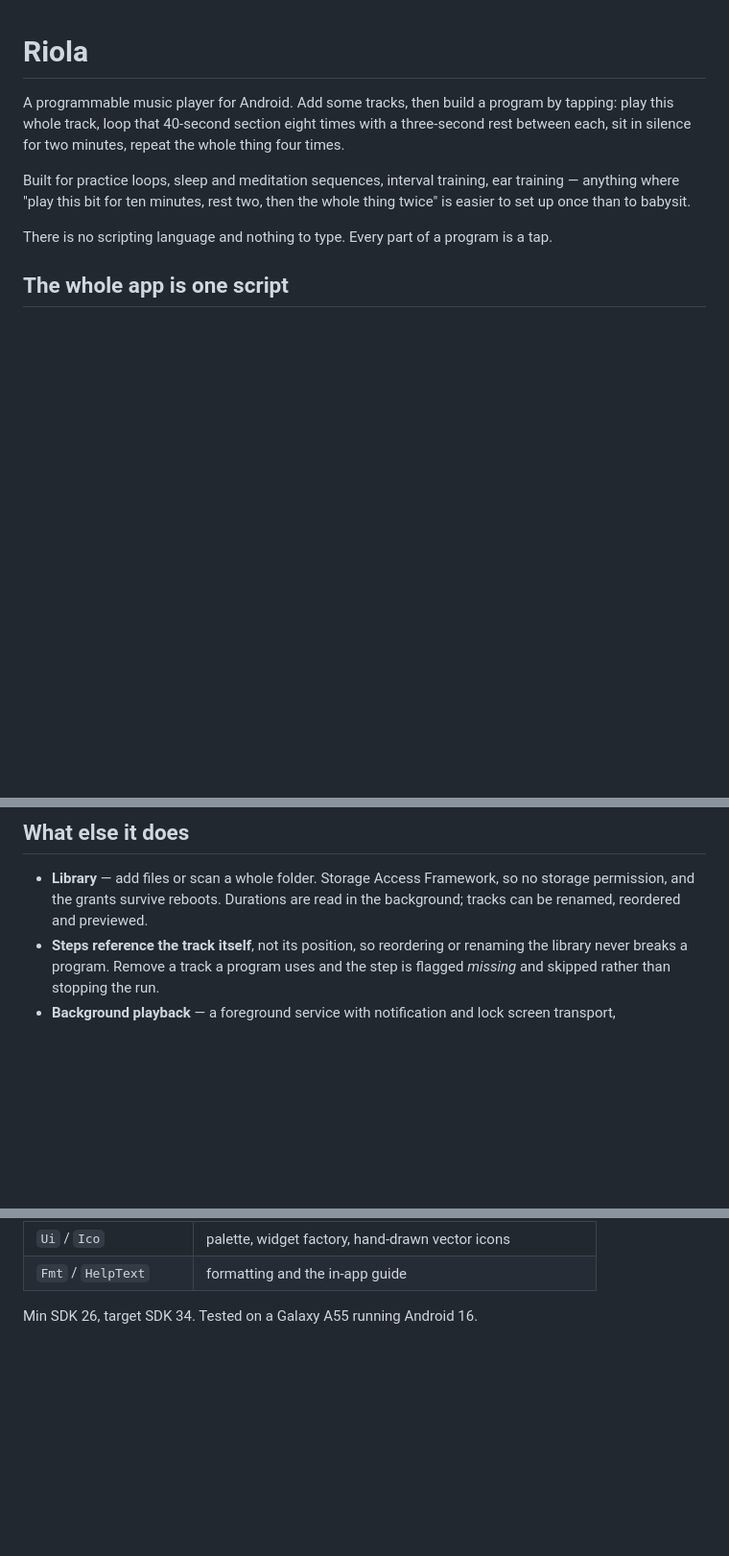
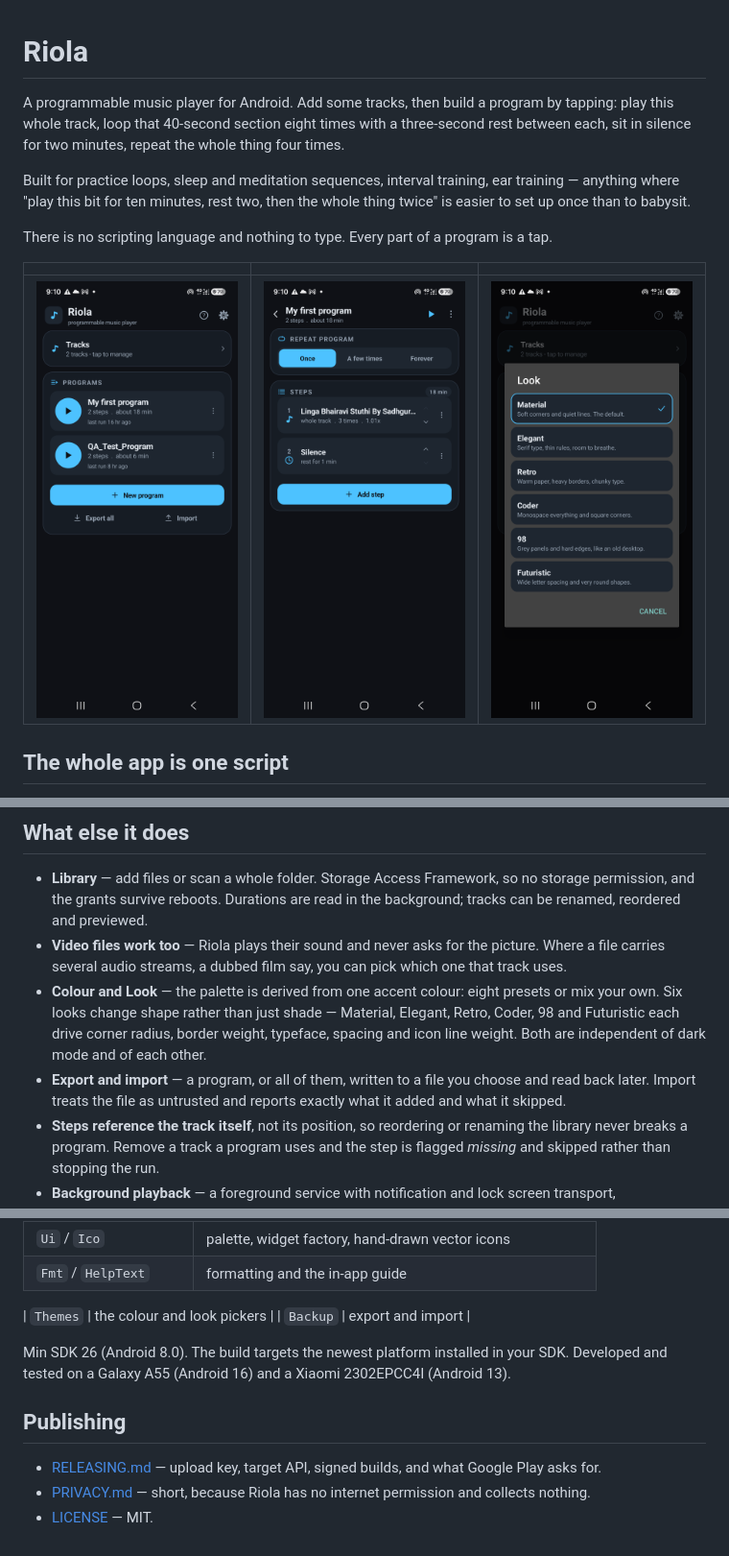
Before and after one commit to ketanranaofficial/riola-music-player, a Markdown page: README.md, 3 parts joined by grey strips. Shown at 96% size. GitHub-like rendering; pictures changed too: docs/01-home.png (added), docs/02-editor.png (added), docs/03-looks.png (added); blank space fills up the shorter version.

```diff
--- a/README.md
+++ b/README.md
@@ -11,6 +11,11 @@ the whole thing twice" is easier to set up once than to babysit.
 
 There is no scripting language and nothing to type. Every part of a program is
 a tap.
+
+| | | |
+|---|---|---|
+| ![Home](docs/01-home.png) | ![Editor](docs/02-editor.png) | ![Looks](docs/03-looks.png) |
+
 
 ## The whole app is one script
 
@@ -69,6 +74,17 @@ while you fine-tune it.
 - **Library** — add files or scan a whole folder. Storage Access Framework, so
   no storage permission, and the grants survive reboots. Durations are read in
   the background; tracks can be renamed, reordered and previewed.
+- **Video files work too** — Riola plays their sound and never asks for the
+  picture. Where a file carries several audio streams, a dubbed film say, you
+  can pick which one that track uses.
+- **Colour and Look** — the palette is derived from one accent colour: eight
+  presets or mix your own. Six looks change shape rather than just shade —
+  Material, Elegant, Retro, Coder, 98 and Futuristic each drive corner radius,
+  border weight, typeface, spacing and icon line weight. Both are independent
+  of dark mode and of each other.
+- **Export and import** — a program, or all of them, written to a file you
+  choose and read back later. Import treats the file as untrusted and reports
+  exactly what it added and what it skipped.
 - **Steps reference the track itself**, not its position, so reordering or
   renaming the library never breaks a program. Remove a track a program uses
   and the step is flagged *missing* and skipped rather than stopping the run.
@@ -111,4 +127,17 @@ No network permission, no accounts, no analytics. Nothing leaves the phone.
 | `Ui` / `Ico` | palette, widget factory, hand-drawn vector icons |
 | `Fmt` / `HelpText` | formatting and the in-app guide |
 
-Min SDK 26, target SDK 34. Tested on a Galaxy A55 running Android 16.
+| `Themes` | the colour and look pickers |
+| `Backup` | export and import |
+
+Min SDK 26 (Android 8.0). The build targets the newest platform installed in
+your SDK. Developed and tested on a Galaxy A55 (Android 16) and a Xiaomi
+2302EPCC4I (Android 13).
+
+## Publishing
+
+- [RELEASING.md](RELEASING.md) — upload key, target API, signed builds, and
+  what Google Play asks for.
+- [PRIVACY.md](PRIVACY.md) — short, because Riola has no internet permission
+  and collects nothing.
+- [LICENSE](LICENSE) — MIT.
```
Also changed, not shown: PRIVACY.md (added, +60 -0 lines), RELEASING.md (added, +94 -0 lines), 3 other files.
